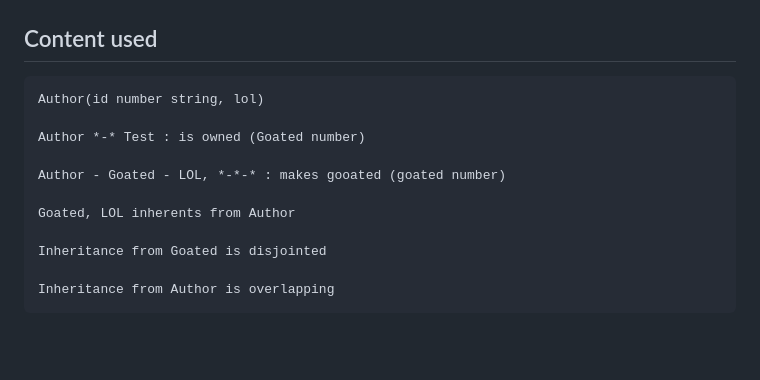
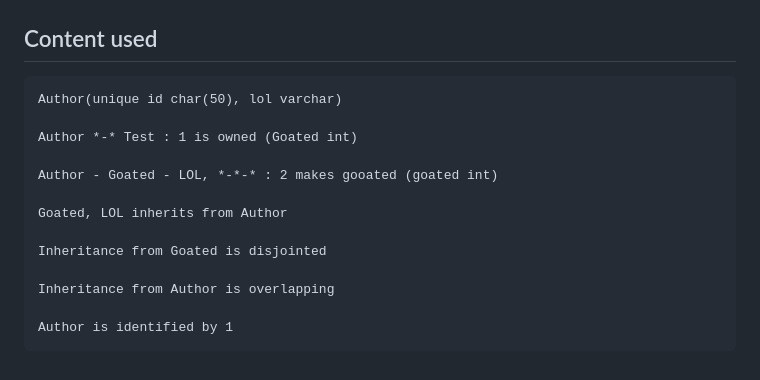
Before and after one commit to TobiasBak/mdsd, a Markdown page: langium_implementation.md, the part around the change. GitHub-like rendering; blank space fills up the shorter version.

Commit message:
Added updated syntax example to readme

````diff
--- a/langium_implementation.md
+++ b/langium_implementation.md
@@ -100,15 +100,17 @@ hidden terminal SL_COMMENT: /\/\/[^\n\r]*/;
 
 ## Content used
 ```
-Author(id number string, lol)
+Author(unique id char(50), lol varchar)
 
-Author *-* Test : is owned (Goated number)
+Author *-* Test : 1 is owned (Goated int)
 
-Author - Goated - LOL, *-*-* : makes gooated (goated number)
+Author - Goated - LOL, *-*-* : 2 makes gooated (goated int)
 
-Goated, LOL inherents from Author
+Goated, LOL inherits from Author
 
 Inheritance from Goated is disjointed
 
 Inheritance from Author is overlapping
+
+Author is identified by 1
 ```
````
